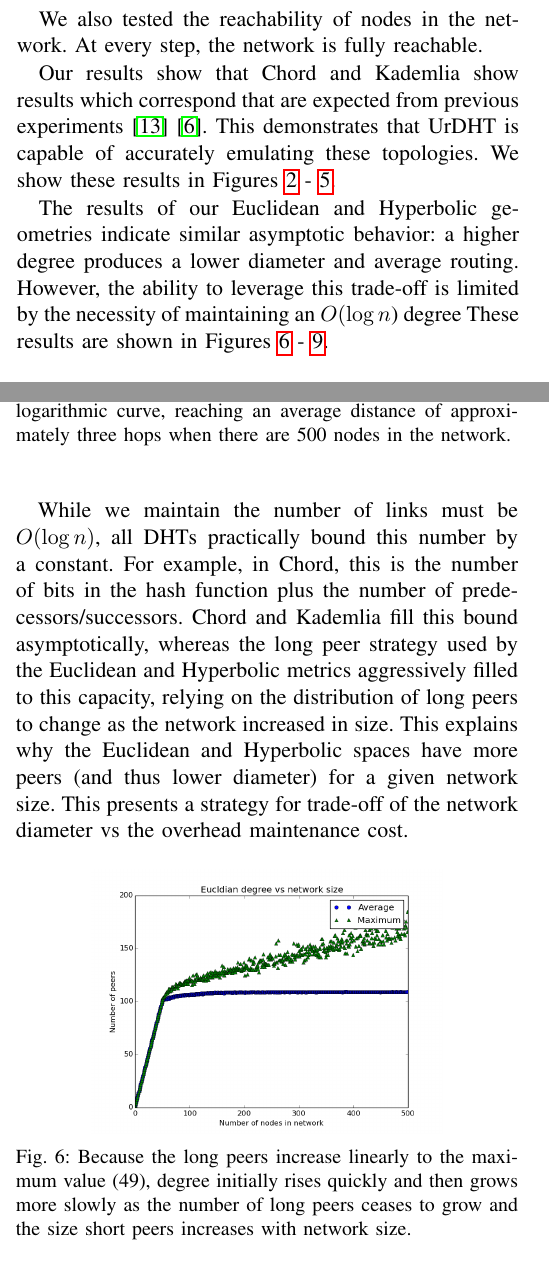
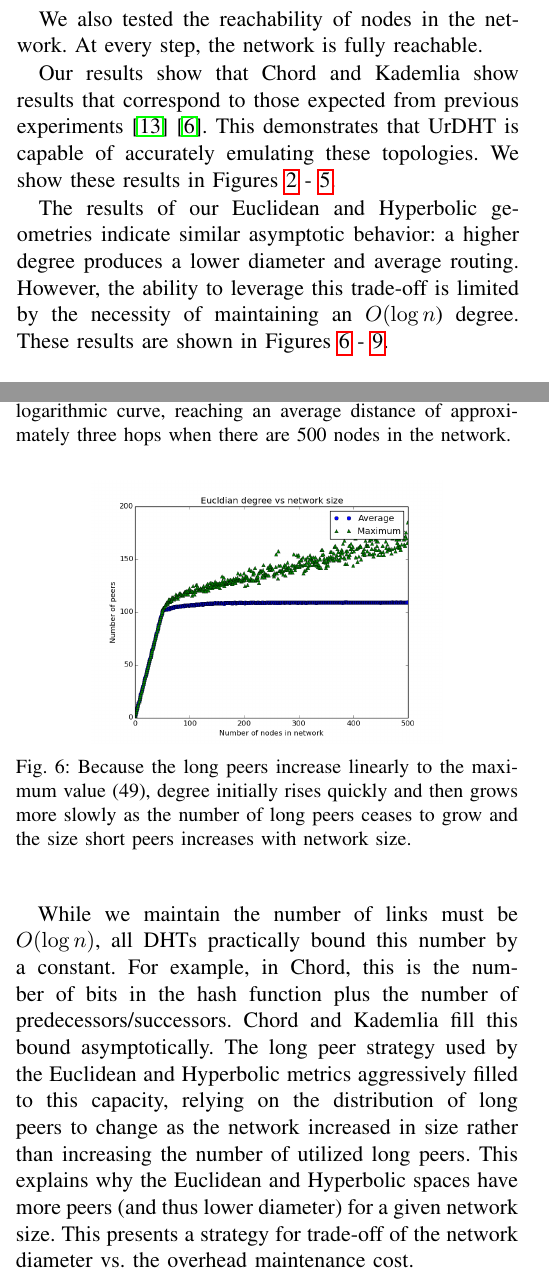
Before and after one commit to UrDHT/DevelopmentPlan, a LaTeX paper (whitepaper.tex): two parts of the columns of pages 6 and 7 of 9, joined at a grey line, cut so that both start at the same text. Compiled offline with pdfLaTeX.

Commit message:
I'm calling it done

```diff
--- a/whitepaper.tex
+++ b/whitepaper.tex
@@ -606,8 +606,7 @@ For each topology, at each step, we measured:
 We also tested the reachability of nodes in the network.
 At every step, the network is fully reachable.
 
-
-Our results show that Chord and Kademlia show results which correspond that are expected from previous experiments \cite{chord} \cite{kademlia}.
+Our results show that Chord and Kademlia show results that correspond to those expected from previous experiments \cite{chord} \cite{kademlia}.
 This demonstrates that UrDHT is capable of accurately emulating these topologies.
 We show these results in Figures \ref{fig:ChordDegree} - \ref{fig:KademliaDistance}.
 
@@ -643,14 +642,15 @@ We show these results in Figures \ref{fig:ChordDegree} - \ref{fig:KademliaDistan
 
 
 The results of our Euclidean and Hyperbolic geometries indicate similar asymptotic behavior: a higher degree produces a lower diameter and average routing.
-However, the ability to leverage this trade-off is limited by the necessity of maintaining an $ O(\log n $) degree
+However, the ability to leverage this trade-off is limited by the necessity of maintaining an $ O(\log n $) degree.
 These results are shown in Figures \ref{fig:EucldianDegree} - \ref{fig:HyperbolicDistance}.
 
-While we maintain the number of links must be $ O(\log n) $, all DHTs practically bound this number by a constant.
+While we maintain the number of links must be $ O(\log n)$, all DHTs practically bound this number by a constant.
 For example, in Chord, this is the number of bits in the hash function plus the number of predecessors/successors.
-Chord and Kademlia fill this bound asymptotically, whereas the long peer strategy used by the Euclidean and Hyperbolic metrics aggressively filled to this capacity, relying on the distribution of long peers to change as the network increased in size.
+Chord and Kademlia fill this bound asymptotically.
+The long peer strategy used by the Euclidean and Hyperbolic metrics aggressively filled to this capacity, relying on the distribution of long peers to change as the network increased in size rather than increasing the number of utilized long peers.
 This explains why the Euclidean and Hyperbolic spaces have more peers (and thus lower diameter) for a given network size.
-This presents a strategy for trade-off of the network diameter vs the overhead maintenance cost.
+This presents a strategy for trade-off of the network diameter vs. the overhead maintenance cost.
 
 
 %\subsection{Chord}
@@ -658,7 +658,7 @@ This presents a strategy for trade-off of the network diameter vs the overhead m
 %\cite{chord}.
 
 
-\begin{figure}[h]
+\begin{figure}
 \centering
 \includegraphics[width=0.7\linewidth]{figs/EucldianDegree}
 \caption{Because the long peers increase linearly to the maximum value (49), degree initially rises quickly and then grows  more slowly as the number of long peers ceases to grow and the size short peers increases with network size. }
```
Also changed, not shown: whitepaper.pdf, whitepaper.tex (10 more changed lines).
